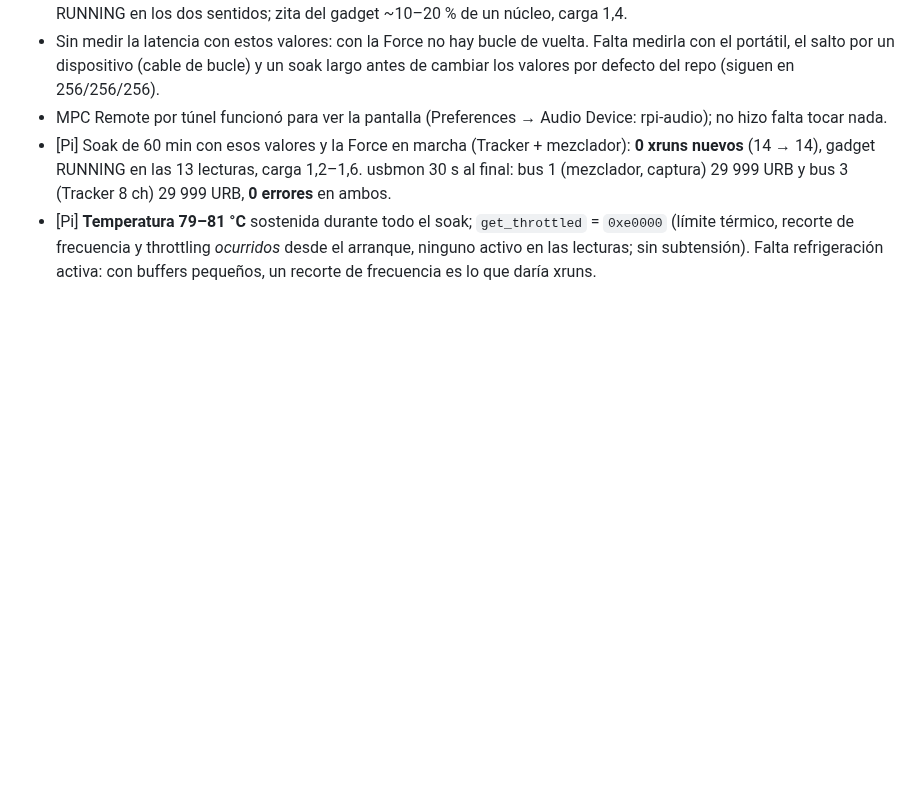
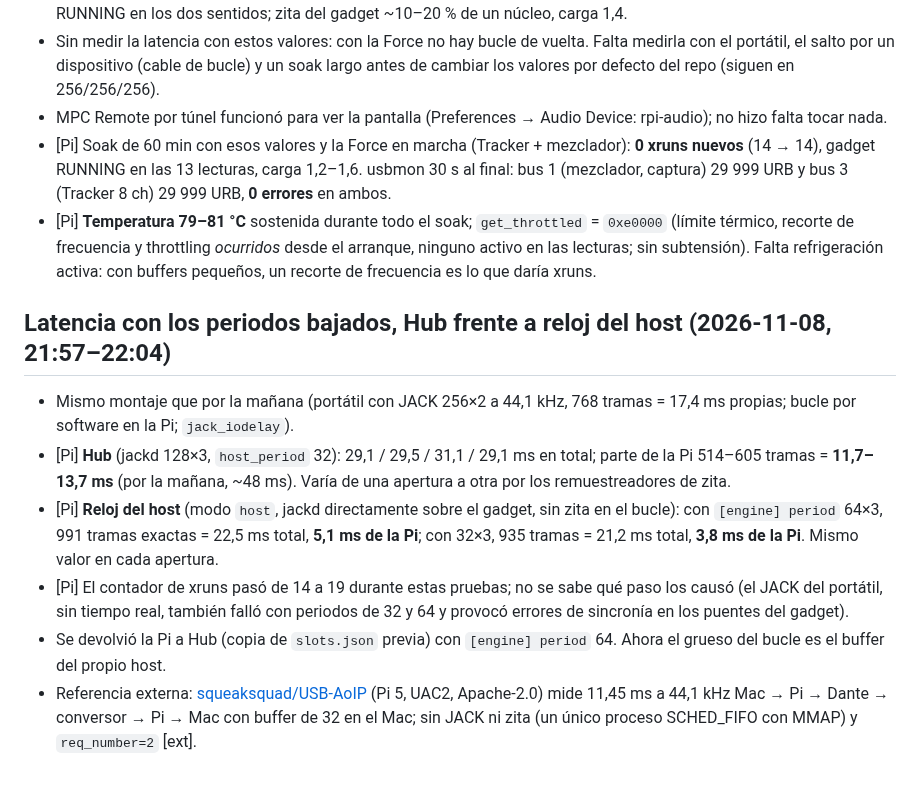
Before and after one commit to trak3r-os/mpc-rpi4-audioface, a Markdown page: docs/hw/2026-11-07-pi5-migration.md, the part around the change. Drawn GitHub-style; blank space fills up the shorter version.

Commit message:
Pi 5 notes: round trip in Hub vs host-clock mode after lowering periods
Co-Authored-By: Claude Opus 5.5 <noreply@anthropic.com>

```diff
--- a/docs/hw/2026-11-07-pi5-migration.md
+++ b/docs/hw/2026-11-07-pi5-migration.md
@@ -73,3 +73,12 @@ Pi 5 en el USB host de la Force; mezclador (PCM2902), GP-150 y luego el Tracker
 - MPC Remote por túnel funcionó para ver la pantalla (Preferences → Audio Device: rpi-audio); no hizo falta tocar nada.
 - [Pi] Soak de 60 min con esos valores y la Force en marcha (Tracker + mezclador): **0 xruns nuevos** (14 → 14), gadget RUNNING en las 13 lecturas, carga 1,2–1,6. usbmon 30 s al final: bus 1 (mezclador, captura) 29 999 URB y bus 3 (Tracker 8 ch) 29 999 URB, **0 errores** en ambos.
 - [Pi] **Temperatura 79–81 °C** sostenida durante todo el soak; `get_throttled` = `0xe0000` (límite térmico, recorte de frecuencia y throttling *ocurridos* desde el arranque, ninguno activo en las lecturas; sin subtensión). Falta refrigeración activa: con buffers pequeños, un recorte de frecuencia es lo que daría xruns.
+
+## Latencia con los periodos bajados, Hub frente a reloj del host (2026-11-08, 21:57–22:04)
+
+- Mismo montaje que por la mañana (portátil con JACK 256×2 a 44,1 kHz, 768 tramas = 17,4 ms propias; bucle por software en la Pi; `jack_iodelay`).
+- [Pi] **Hub** (jackd 128×3, `host_period` 32): 29,1 / 29,5 / 31,1 / 29,1 ms en total; parte de la Pi 514–605 tramas = **11,7–13,7 ms** (por la mañana, ~48 ms). Varía de una apertura a otra por los remuestreadores de zita.
+- [Pi] **Reloj del host** (modo `host`, jackd directamente sobre el gadget, sin zita en el bucle): con `[engine] period` 64×3, 991 tramas exactas = 22,5 ms total, **5,1 ms de la Pi**; con 32×3, 935 tramas = 21,2 ms total, **3,8 ms de la Pi**. Mismo valor en cada apertura.
+- [Pi] El contador de xruns pasó de 14 a 19 durante estas pruebas; no se sabe qué paso los causó (el JACK del portátil, sin tiempo real, también falló con periodos de 32 y 64 y provocó errores de sincronía en los puentes del gadget).
+- Se devolvió la Pi a Hub (copia de `slots.json` previa) con `[engine] period` 64. Ahora el grueso del bucle es el buffer del propio host.
+- Referencia externa: [squeaksquad/USB-AoIP](https://github.com/squeaksquad/USB-AoIP) (Pi 5, UAC2, Apache-2.0) mide 11,45 ms a 44,1 kHz Mac → Pi → Dante → conversor → Pi → Mac con buffer de 32 en el Mac; sin JACK ni zita (un único proceso SCHED_FIFO con MMAP) y `req_number=2` [ext].
```
